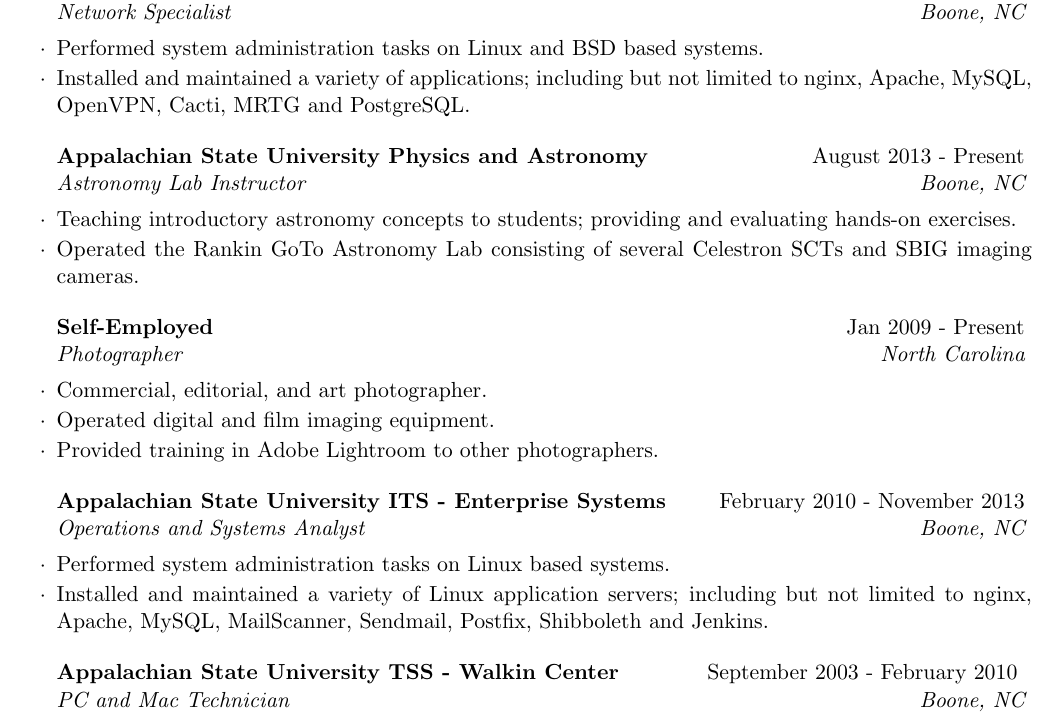
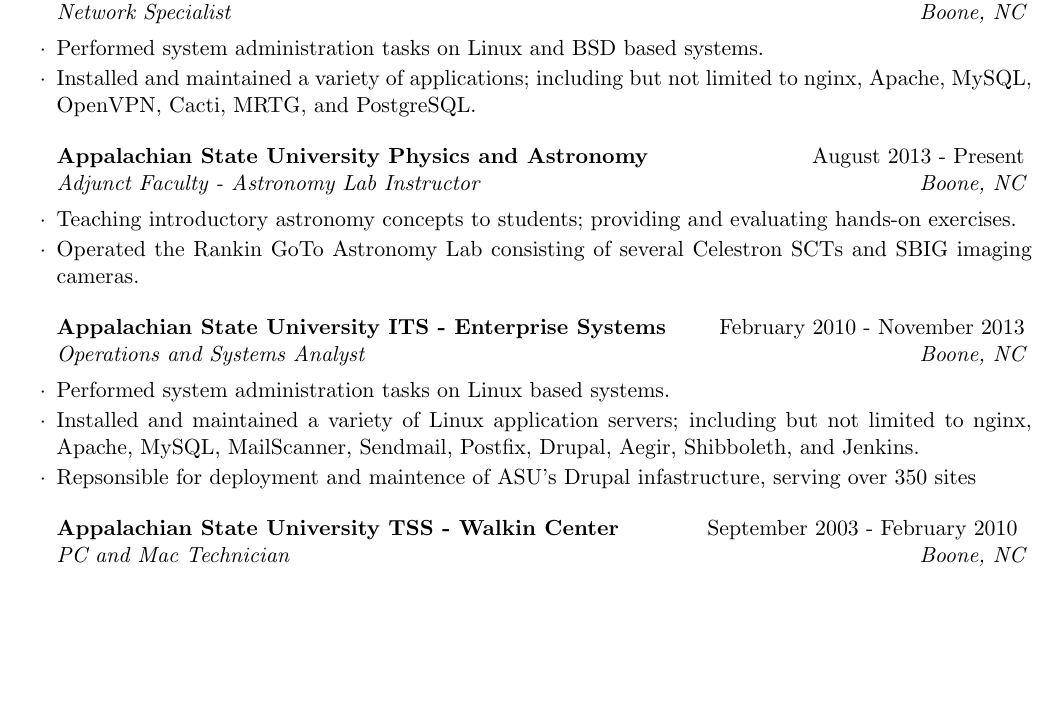
Before and after one commit to leanderhutton/cv, a LaTeX CV (cv.tex): part of page 1 of 2, cut so that both start at the same text, the shorter picture padded with empty space. Compiled offline with pdfLaTeX.

Commit message:
Added tex and cls files

```diff
--- a/cv.tex
+++ b/cv.tex
@@ -38,25 +38,18 @@
 
 \begin{rSubsection}{Appalachian State University ITS - NICS}{November 2013 - Present}{Network Specialist}{Boone, NC}
 \item Performed system administration tasks on Linux and BSD based systems.
-\item Installed and maintained a variety of applications; including but not limited to nginx, Apache, MySQL, OpenVPN, Cacti, MRTG and PostgreSQL.
+\item Installed and maintained a variety of applications; including but not limited to nginx, Apache, MySQL, OpenVPN, Cacti, MRTG, and PostgreSQL.
 \end{rSubsection}
 
-\begin{rSubsection}{Appalachian State University Physics and Astronomy}{August 2013 - Present}{Astronomy Lab Instructor}{Boone, NC}
+\begin{rSubsection}{Appalachian State University Physics and Astronomy}{August 2013 - Present}{Adjunct Faculty - Astronomy Lab Instructor}{Boone, NC}
 \item Teaching introductory astronomy concepts to students; providing and evaluating hands-on exercises.
 \item Operated the Rankin GoTo Astronomy Lab consisting of several Celestron SCTs and SBIG imaging cameras.
 \end{rSubsection}
 
-
-\begin{rSubsection}{Self-Employed}{Jan 2009 - Present}{Photographer}{North Carolina}
-\item Commercial, editorial, and art photographer.
-\item Operated digital and film imaging equipment.
-\item Provided training in Adobe Lightroom to other photographers.
-\end{rSubsection}
-
 \begin{rSubsection}{Appalachian State University ITS - Enterprise Systems}{February 2010 - November 2013}{Operations and Systems Analyst}{Boone, NC}
 \item Performed system administration tasks on Linux based systems.
-\item Installed and maintained a variety of Linux application servers; including but not limited to nginx, Apache, MySQL, MailScanner, Sendmail, Postfix, Shibboleth and
-Jenkins.
+\item Installed and maintained a variety of Linux application servers; including but not limited to nginx, Apache, MySQL, MailScanner, Sendmail, Postfix, Drupal, Aegir, Shibboleth, and Jenkins.
+\item Repsonsible for deployment and maintence of ASU's Drupal infastructure, serving over 350 sites
 \end{rSubsection}
 
 \begin{rSubsection}{Appalachian State University TSS - Walkin Center}{September 2003 - February 2010
```
